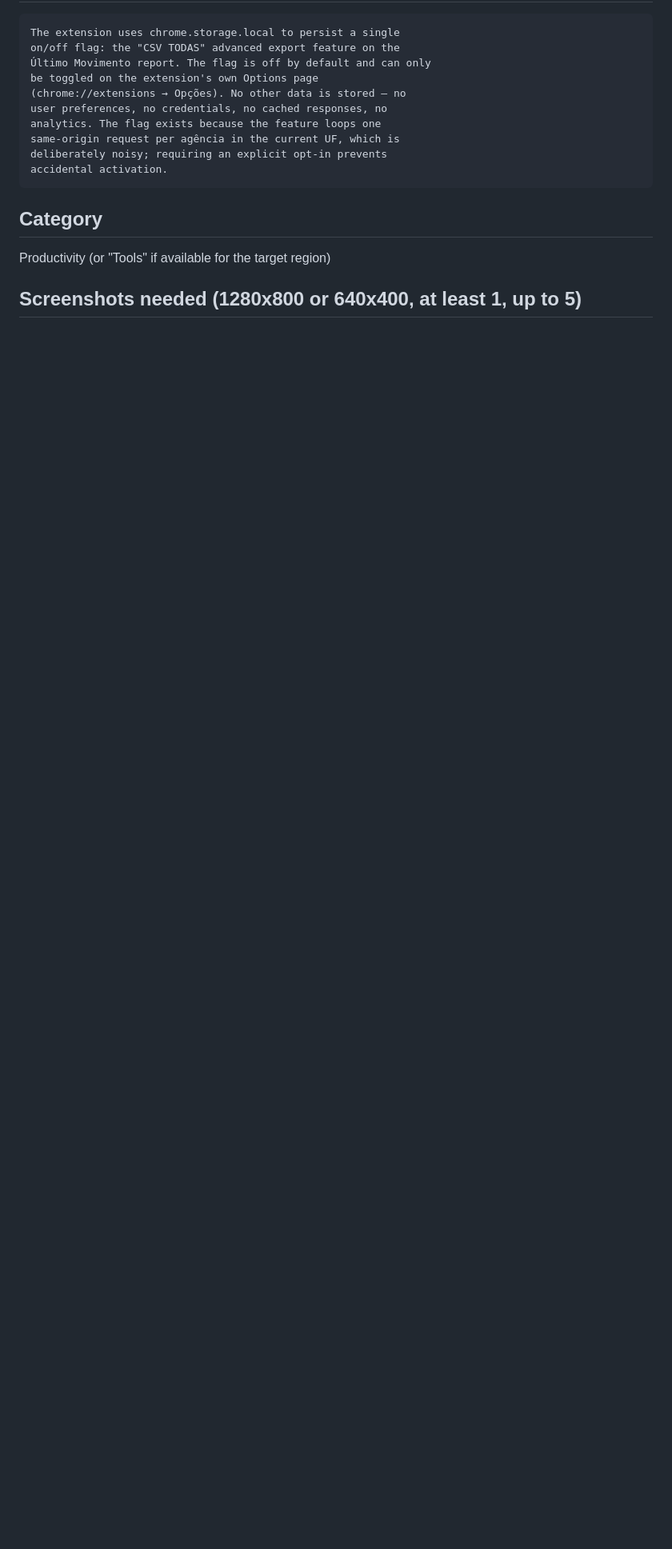
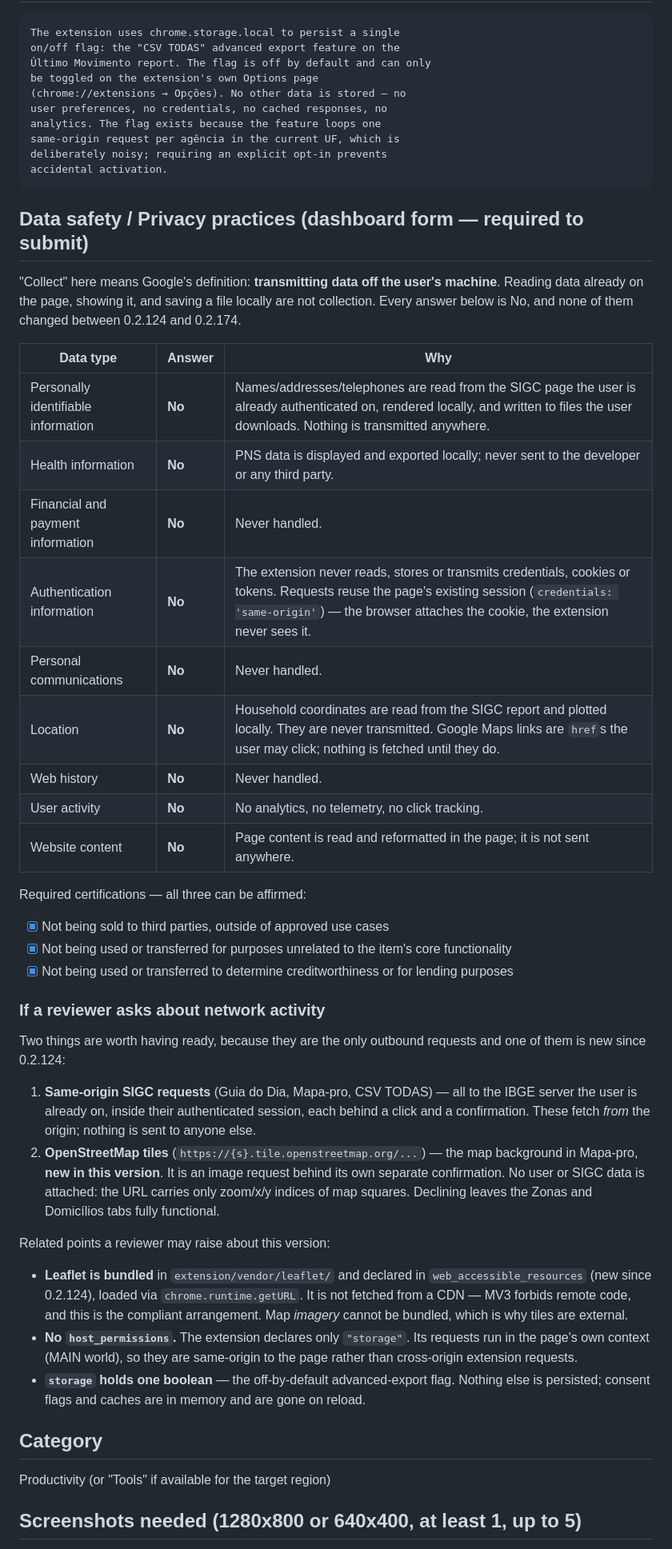
Before and after one commit to leoniedu/sigc-pro, a Markdown page: docs/store-listing.md, the part around the change. Shown at 80% size. Drawn GitHub-style; blank space fills up the shorter version.

Commit message:
docs: add the Data Safety form answers to the store listing
The dashboard's privacy form is required to submit, and its answers were
being reconstructed from memory each time. All are No — "collect" means
transmitting off the machine, and nothing here does — with the reasoning
recorded per data type so the next submission is copy-paste.

Also records what a reviewer is most likely to ask about this version: the
OpenStreetMap tile request and the newly declared web_accessible_resources
for the bundled Leaflet, neither of which existed at 0.2.124.

Co-Authored-By: Claude Opus 5 <noreply@anthropic.com>

````diff
--- a/docs/store-listing.md
+++ b/docs/store-listing.md
@@ -147,6 +147,60 @@ deliberately noisy; requiring an explicit opt-in prevents
 accidental activation.
 ```
 
+## Data safety / Privacy practices (dashboard form — required to submit)
+
+"Collect" here means Google's definition: **transmitting data off the user's
+machine**. Reading data already on the page, showing it, and saving a file
+locally are not collection. Every answer below is No, and none of them changed
+between 0.2.124 and 0.2.174.
+
+| Data type | Answer | Why |
+|---|---|---|
+| Personally identifiable information | **No** | Names/addresses/telephones are read from the SIGC page the user is already authenticated on, rendered locally, and written to files the user downloads. Nothing is transmitted anywhere. |
+| Health information | **No** | PNS data is displayed and exported locally; never sent to the developer or any third party. |
+| Financial and payment information | **No** | Never handled. |
+| Authentication information | **No** | The extension never reads, stores or transmits credentials, cookies or tokens. Requests reuse the page's existing session (`credentials: 'same-origin'`) — the browser attaches the cookie, the extension never sees it. |
+| Personal communications | **No** | Never handled. |
+| Location | **No** | Household coordinates are read from the SIGC report and plotted locally. They are never transmitted. Google Maps links are `href`s the user may click; nothing is fetched until they do. |
+| Web history | **No** | Never handled. |
+| User activity | **No** | No analytics, no telemetry, no click tracking. |
+| Website content | **No** | Page content is read and reformatted in the page; it is not sent anywhere. |
+
+Required certifications — all three can be affirmed:
+
+- [x] Not being sold to third parties, outside of approved use cases
+- [x] Not being used or transferred for purposes unrelated to the item's core functionality
+- [x] Not being used or transferred to determine creditworthiness or for lending purposes
+
+### If a reviewer asks about network activity
+
+Two things are worth having ready, because they are the only outbound requests
+and one of them is new since 0.2.124:
+
+1. **Same-origin SIGC requests** (Guia do Dia, Mapa-pro, CSV TODAS) — all to the
+   IBGE server the user is already on, inside their authenticated session, each
+   behind a click and a confirmation. These fetch *from* the origin; nothing is
+   sent to anyone else.
+2. **OpenStreetMap tiles** (`https://{s}.tile.openstreetmap.org/...`) — the map
+   background in Mapa-pro, **new in this version**. It is an image request
+   behind its own separate confirmation. No user or SIGC data is attached: the
+   URL carries only zoom/x/y indices of map squares. Declining leaves the
+   Zonas and Domicílios tabs fully functional.
+
+Related points a reviewer may raise about this version:
+
+- **Leaflet is bundled** in `extension/vendor/leaflet/` and declared in
+  `web_accessible_resources` (new since 0.2.124), loaded via
+  `chrome.runtime.getURL`. It is not fetched from a CDN — MV3 forbids remote
+  code, and this is the compliant arrangement. Map *imagery* cannot be bundled,
+  which is why tiles are external.
+- **No `host_permissions`.** The extension declares only `"storage"`. Its
+  requests run in the page's own context (MAIN world), so they are same-origin
+  to the page rather than cross-origin extension requests.
+- **`storage` holds one boolean** — the off-by-default advanced-export flag.
+  Nothing else is persisted; consent flags and caches are in memory and are
+  gone on reload.
+
 ## Category
 
 Productivity (or "Tools" if available for the target region)
````
